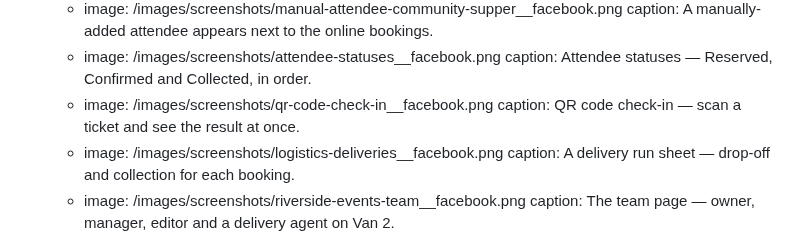
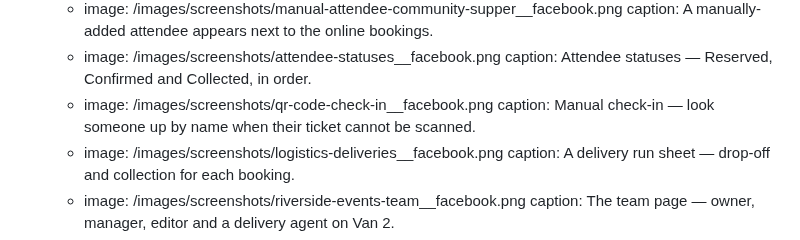
Before and after one commit to chobbledotcom/tickets-site, a Markdown page: pages/gallery.md, the part around the change. Drawn GitHub-style.

```diff
--- a/pages/gallery.md
+++ b/pages/gallery.md
@@ -63,7 +63,7 @@ blocks:
       - image: /images/screenshots/attendee-statuses__facebook.png
         caption: Attendee statuses — Reserved, Confirmed and Collected, in order.
       - image: /images/screenshots/qr-code-check-in__facebook.png
-        caption: QR code check-in — scan a ticket and see the result at once.
+        caption: Manual check-in — look someone up by name when their ticket cannot be scanned.
       - image: /images/screenshots/logistics-deliveries__facebook.png
         caption: A delivery run sheet — drop-off and collection for each booking.
       - image: /images/screenshots/riverside-events-team__facebook.png
```
Also changed, not shown: IMAGE-SCENARIOS.md (+1 -0 lines), pages/features/qr-code-check-ins.md (+5 -3 lines), images/screenshots/payment-provider-choice.png, images/screenshots/payment-provider-choice__facebook.png, images/screenshots/qr-code-check-in.png, images/screenshots/qr-code-check-in__facebook.png, images/screenshots/servicing-studio-floor-hold.png, images/screenshots/servicing-studio-floor-hold__facebook.png, 8 other files.
